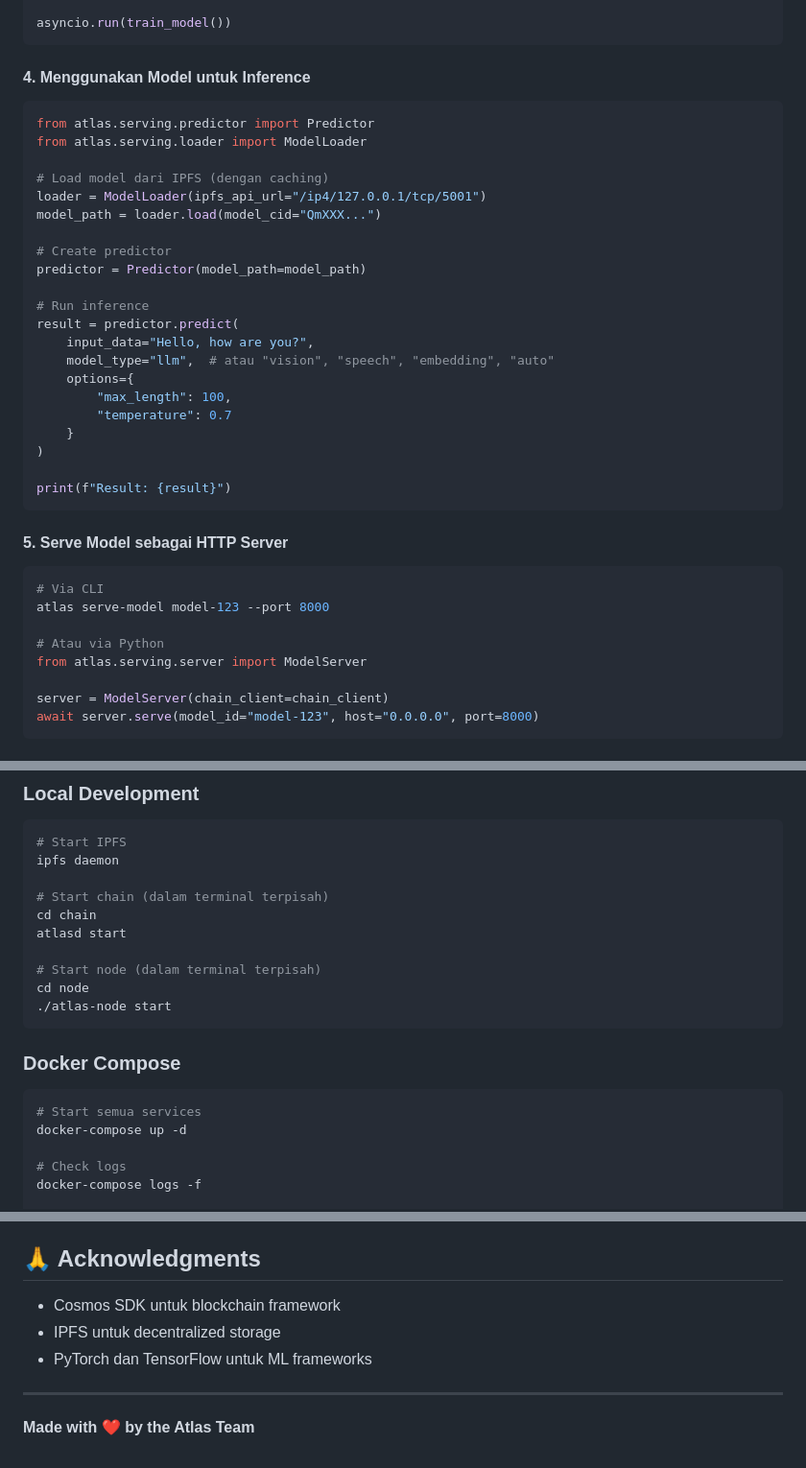
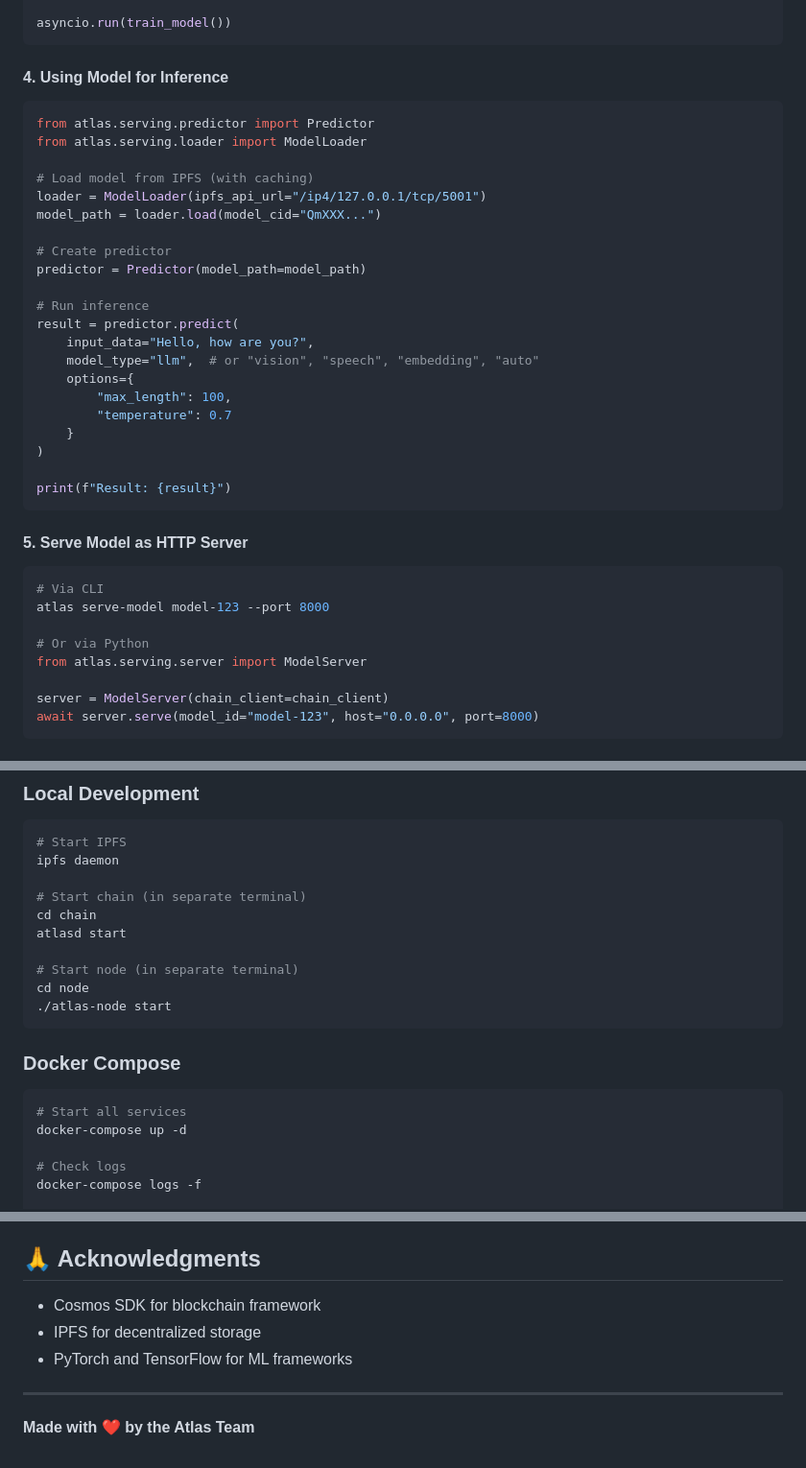
Before and after one commit to iamkyr0/atlas, a Markdown page: README.md, 3 parts joined by grey strips. Shown at 96% size. Rendered like a GitHub page.

````diff
--- a/README.md
+++ b/README.md
@@ -169,13 +169,13 @@ async def train_model():
 asyncio.run(train_model())
 ```
 
-#### 4. Menggunakan Model untuk Inference
+#### 4. Using Model for Inference
 
 ```python
 from atlas.serving.predictor import Predictor
 from atlas.serving.loader import ModelLoader
 
-# Load model dari IPFS (dengan caching)
+# Load model from IPFS (with caching)
 loader = ModelLoader(ipfs_api_url="/ip4/127.0.0.1/tcp/5001")
 model_path = loader.load(model_cid="QmXXX...")
 
@@ -185,7 +185,7 @@ predictor = Predictor(model_path=model_path)
 # Run inference
 result = predictor.predict(
     input_data="Hello, how are you?",
-    model_type="llm",  # atau "vision", "speech", "embedding", "auto"
+    model_type="llm",  # or "vision", "speech", "embedding", "auto"
     options={
         "max_length": 100,
         "temperature": 0.7
@@ -195,13 +195,13 @@ result = predictor.predict(
 print(f"Result: {result}")
 ```
 
-#### 5. Serve Model sebagai HTTP Server
+#### 5. Serve Model as HTTP Server
 
 ```bash
 # Via CLI
 atlas serve-model model-123 --port 8000
 
-# Atau via Python
+# Or via Python
 from atlas.serving.server import ModelServer
 
 server = ModelServer(chain_client=chain_client)
@@ -424,11 +424,11 @@ for job in jobs:
 # Start IPFS
 ipfs daemon
 
-# Start chain (dalam terminal terpisah)
+# Start chain (in separate terminal)
 cd chain
 atlasd start
 
-# Start node (dalam terminal terpisah)
+# Start node (in separate terminal)
 cd node
 ./atlas-node start
 ```
@@ -436,7 +436,7 @@ cd node
 ### Docker Compose
 
 ```bash
-# Start semua services
+# Start all services
 docker-compose up -d
 
 # Check logs
@@ -576,9 +576,9 @@ MIT License - see LICENSE file for details
 
 ## 🙏 Acknowledgments
 
-- Cosmos SDK untuk blockchain framework
-- IPFS untuk decentralized storage
-- PyTorch dan TensorFlow untuk ML frameworks
+- Cosmos SDK for blockchain framework
+- IPFS for decentralized storage
+- PyTorch and TensorFlow for ML frameworks
 
 ---
 
````
Also changed, not shown: other parts of README.md (+46 -46 lines).
